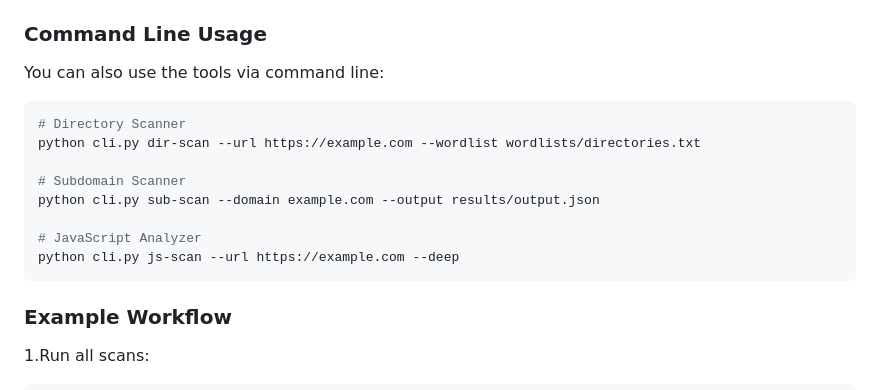
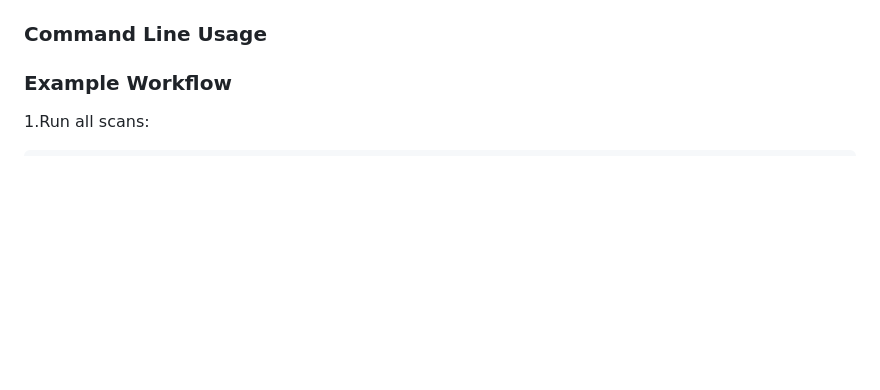
Before and after one commit to AbdusselamKarahan/OsintTool, a Markdown page: README.md, the part around the change. GitHub-like rendering; blank space fills up the shorter version.

````diff
--- a/README.md
+++ b/README.md
@@ -102,18 +102,6 @@ The web interface will be available at `http://127.0.0.1:5000`
 
 ### Command Line Usage
 
-You can also use the tools via command line:
-
-```bash
-# Directory Scanner
-python cli.py dir-scan --url https://example.com --wordlist wordlists/directories.txt
-
-# Subdomain Scanner
-python cli.py sub-scan --domain example.com --output results/output.json
-
-# JavaScript Analyzer
-python cli.py js-scan --url https://example.com --deep
-```
 
 ### Example Workflow
 
````
